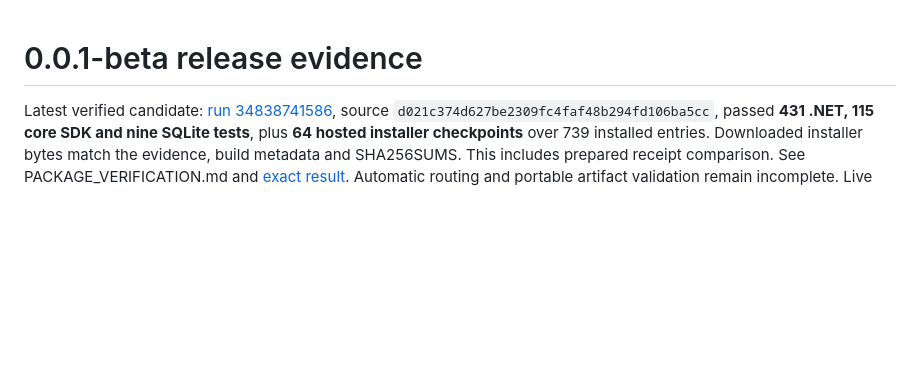
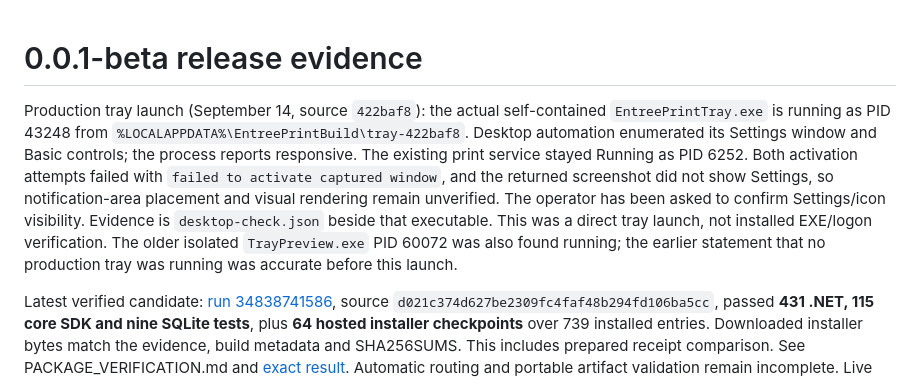
Before and after one commit to EntreePOS/entree-print, a Markdown page: BETA_RELEASE_CHECKLIST.md, the part around the change. Rendered like a GitHub page; blank space fills up the shorter version.

```diff
--- a/BETA_RELEASE_CHECKLIST.md
+++ b/BETA_RELEASE_CHECKLIST.md
@@ -1,4 +1,6 @@
 # 0.0.1-beta release evidence
+
+Production tray launch (September 14, source `422baf8`): the actual self-contained `EntreePrintTray.exe` is running as PID 43248 from `%LOCALAPPDATA%\EntreePrintBuild\tray-422baf8`. Desktop automation enumerated its Settings window and Basic controls; the process reports responsive. The existing print service stayed Running as PID 6252. Both activation attempts failed with `failed to activate captured window`, and the returned screenshot did not show Settings, so notification-area placement and visual rendering remain unverified. The operator has been asked to confirm Settings/icon visibility. Evidence is `desktop-check.json` beside that executable. This was a direct tray launch, not installed EXE/logon verification. The older isolated `TrayPreview.exe` PID 60072 was also found running; the earlier statement that no production tray was running was accurate before this launch.
 
 Latest verified candidate: [run 34838741586](https://github.com/EntreePOS/entree-print/actions/runs/34838741586), source `d021c374d627be2309fc4faf48b294fd106ba5cc`, passed **431 .NET, 115 core SDK and nine SQLite tests**, plus **64 hosted installer checkpoints** over 739 installed entries. Downloaded installer bytes match the evidence, build metadata and SHA256SUMS. This includes prepared receipt comparison. See PACKAGE_VERIFICATION.md and [exact result](installer/evidence/windows-ci-34838741586.json). Automatic routing and portable artifact validation remain incomplete. Live deployment, installed tray/logon and printer/network recovery gates remain open; no release is published.
 
```
Also changed, not shown: EntreePrintTray/README.md (+2 -0 lines).
